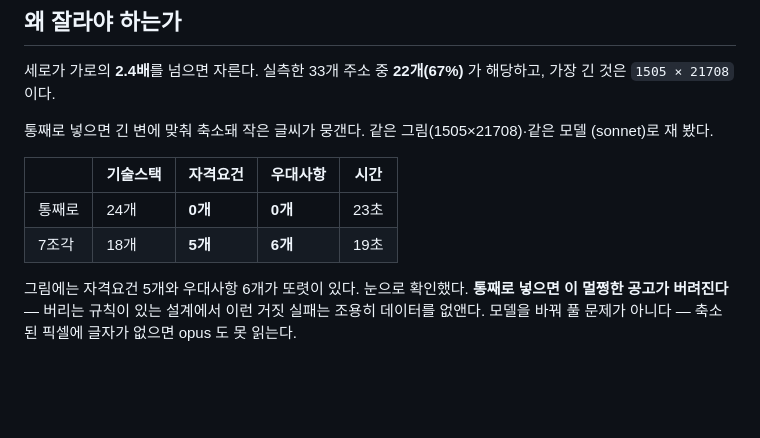
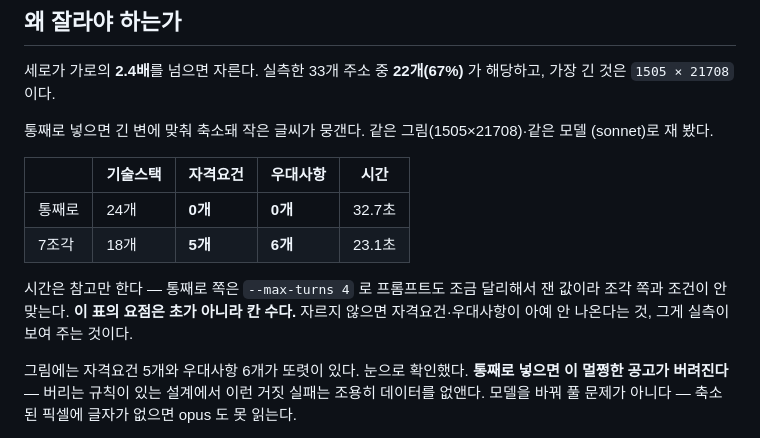
Before and after one commit to Youcu/job-helper, a Markdown page: image_process/README.md, the part around the change. Drawn GitHub-style; blank space fills up the shorter version.

```diff
--- a/image_process/README.md
+++ b/image_process/README.md
@@ -77,8 +77,12 @@ merged.csv 의 행
 
 | | 기술스택 | 자격요건 | 우대사항 | 시간 |
 |---|---|---|---|---|
-| 통째로 | 24개 | **0개** | **0개** | 23초 |
-| 7조각 | 18개 | **5개** | **6개** | 19초 |
+| 통째로 | 24개 | **0개** | **0개** | 32.7초 |
+| 7조각 | 18개 | **5개** | **6개** | 23.1초 |
+
+시간은 참고만 한다 — 통째로 쪽은 `--max-turns 4` 로 프롬프트도 조금 달리해서 잰 값이라
+조각 쪽과 조건이 안 맞는다. **이 표의 요점은 초가 아니라 칸 수다.** 자르지 않으면
+자격요건·우대사항이 아예 안 나온다는 것, 그게 실측이 보여 주는 것이다.
 
 그림에는 자격요건 5개와 우대사항 6개가 또렷이 있다. 눈으로 확인했다. **통째로 넣으면 이
 멀쩡한 공고가 버려진다** — 버리는 규칙이 있는 설계에서 이런 거짓 실패는 조용히 데이터를
```
Also changed, not shown: docs/convention/06-decisions.md (+5 -2 lines).
